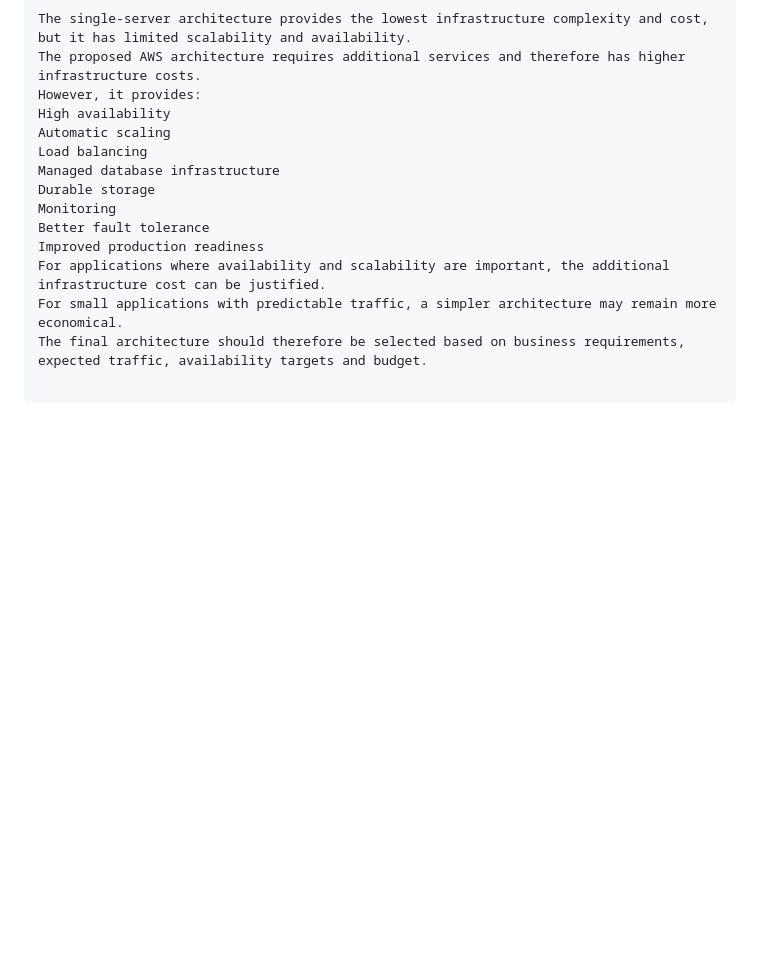
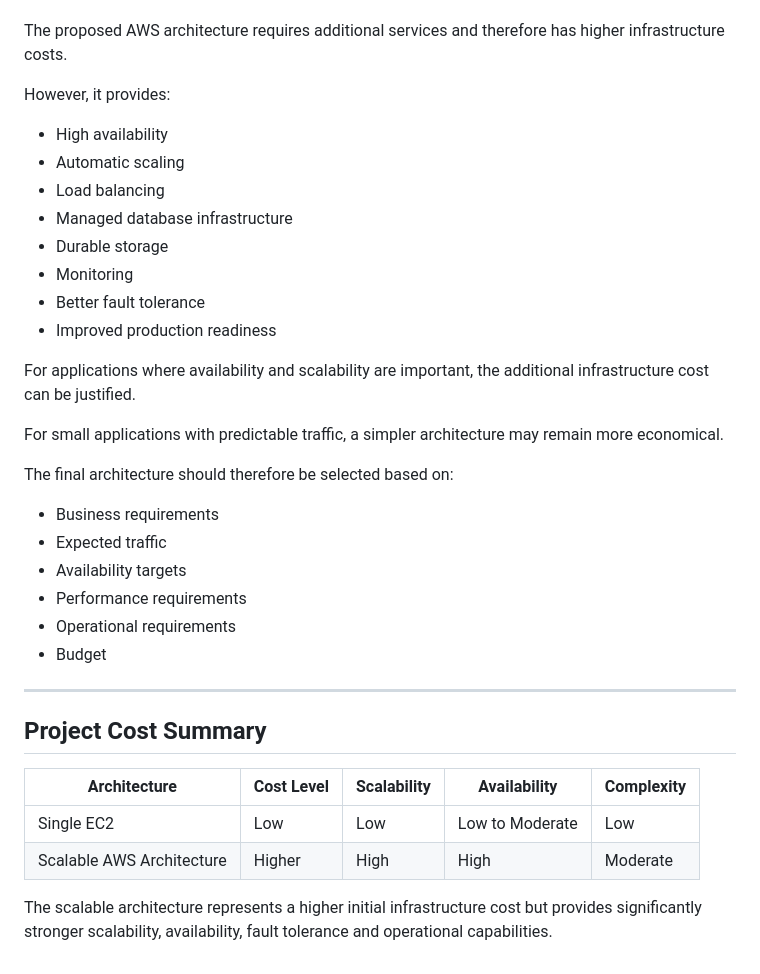
Before and after one commit to yesajayyy/AWS-scalable-hosting, a Markdown page: cost-analysis.md, the part around one of its changes. Rendered like a GitHub page; blank space fills up the shorter version.

Commit message:
Improve AWS cost analysis documentation

```diff
--- a/cost-analysis.md
+++ b/cost-analysis.md
@@ -314,12 +321,34 @@ The proposed AWS architecture requires additional services and therefore has hig
 However, it provides:
-High availability
-Automatic scaling
-Load balancing
-Managed database infrastructure
-Durable storage
-Monitoring
-Better fault tolerance
-Improved production readiness
+
+- High availability
+- Automatic scaling
+- Load balancing
+- Managed database infrastructure
+- Durable storage
+- Monitoring
+- Better fault tolerance
+- Improved production readiness
+
 For applications where availability and scalability are important, the additional infrastructure cost can be justified.
+
 For small applications with predictable traffic, a simpler architecture may remain more economical.
-The final architecture should therefore be selected based on business requirements, expected traffic, availability targets and budget.
+
+The final architecture should therefore be selected based on:
+
+- Business requirements
+- Expected traffic
+- Availability targets
+- Performance requirements
+- Operational requirements
+- Budget
+
+---
+
+## Project Cost Summary
+
+| Architecture | Cost Level | Scalability | Availability | Complexity |
+|---|---|---|---|---|
+| Single EC2 | Low | Low | Low to Moderate | Low |
+| Scalable AWS Architecture | Higher | High | High | Moderate |
+
+The scalable architecture represents a higher initial infrastructure cost but provides significantly stronger scalability, availability, fault tolerance and operational capabilities.
```
Also changed, not shown: other parts of cost-analysis.md (+60 -53 lines).
